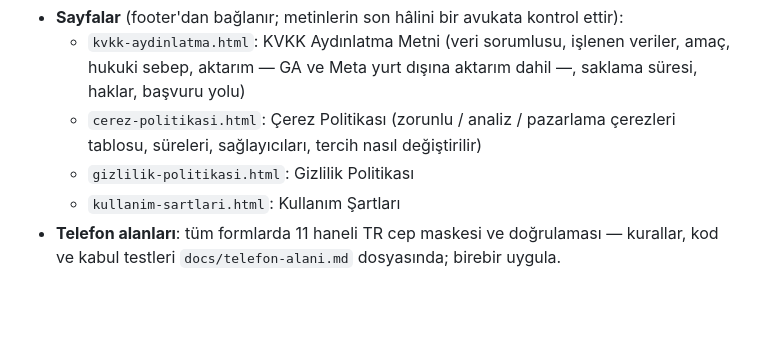
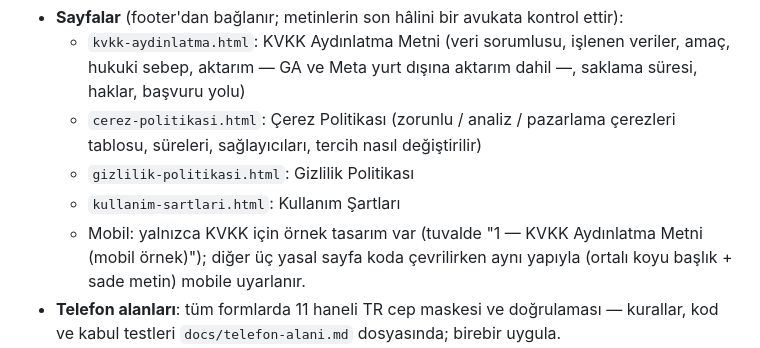
Before and after one commit to mertcanglz/yk-asansor, a Markdown page: CLAUDE.md, the part around the change. Rendered like a GitHub page; blank space fills up the shorter version.

Commit message:
CLAUDE.md: yasal sayfaların mobil hâli KVKK örneğine göre
Co-Authored-By: Claude Opus 5.5 <noreply@anthropic.com>

```diff
--- a/CLAUDE.md
+++ b/CLAUDE.md
@@ -67,6 +67,8 @@ Sitede **iletişim/teklif formu** (ad soyad, e-posta, telefon), **Google Analyti
     süreleri, sağlayıcıları, tercih nasıl değiştirilir)
   - `gizlilik-politikasi.html`: Gizlilik Politikası
   - `kullanim-sartlari.html`: Kullanım Şartları
+  - Mobil: yalnızca KVKK için örnek tasarım var (tuvalde "1 — KVKK Aydınlatma Metni (mobil örnek)");
+    diğer üç yasal sayfa koda çevrilirken aynı yapıyla (ortalı koyu başlık + sade metin) mobile uyarlanır.
 - **Telefon alanları**: tüm formlarda 11 haneli TR cep maskesi ve doğrulaması — kurallar, kod ve
   kabul testleri `docs/telefon-alani.md` dosyasında; birebir uygula.
 - **Form**: gönder butonunun yanında aydınlatma metni bağlantısı. Pazarlama iletişimi (SMS/e-posta
```
